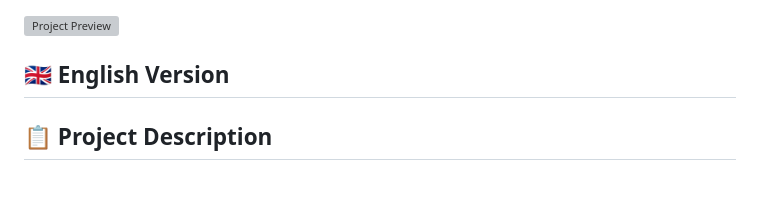
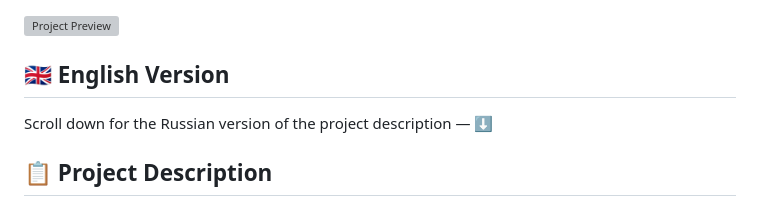
Before and after one commit to Frogush/no-focus, a Markdown page: README.md, the part around the change. Rendered like a GitHub page; grey boxes are pictures that could not be loaded.

Commit message:
docs: edit README documentation

```diff
--- a/README.md
+++ b/README.md
@@ -9,6 +9,8 @@ A landing page about concentration struggles in the modern world. Built with pur
 ![Project Preview](./images/preview.jpg)
 
 ## 🇬🇧 English Version
+
+Scroll down for the Russian version of the project description — ⬇️
 
 ## 📋 Project Description
 
```
